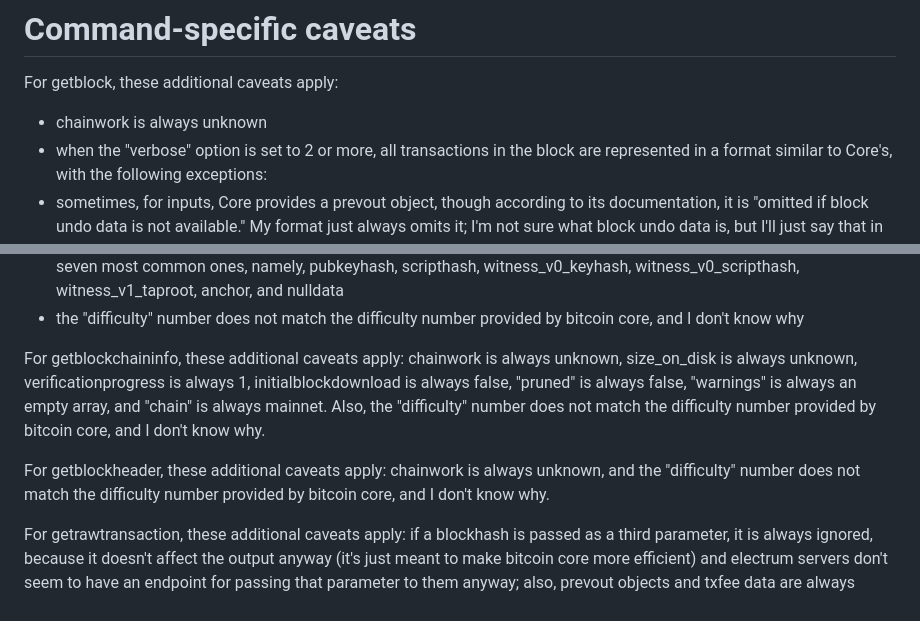
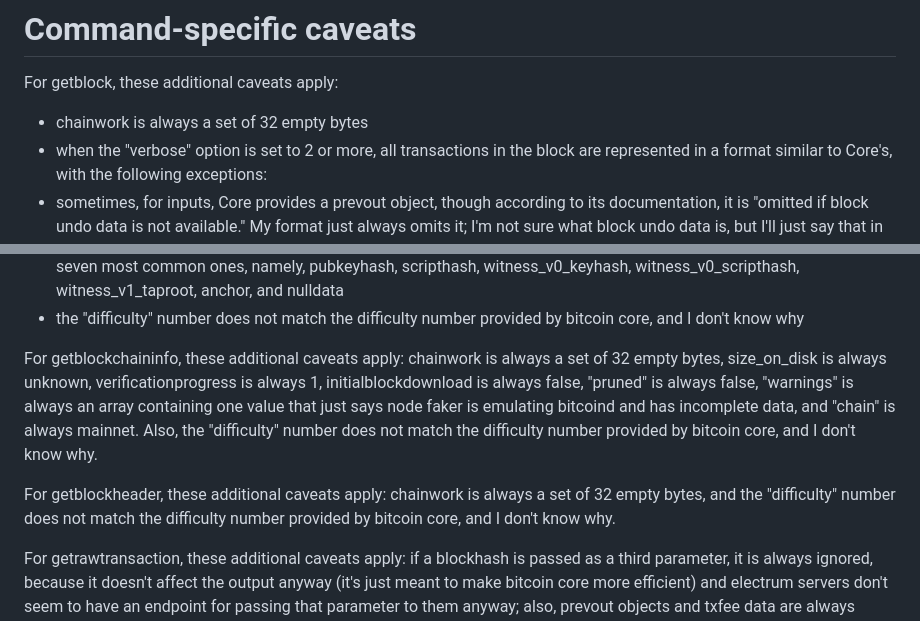
Before and after one commit to supertestnet/node_faker, a Markdown page: README.md, 2 parts joined by grey strips. Drawn GitHub-style.

```diff
--- a/README.md
+++ b/README.md
@@ -40,7 +40,7 @@ Also, the app only supports some bitcoin-cli commands for now; namely, these one
 
 For getblock, these additional caveats apply:
 
-- chainwork is always unknown
+- chainwork is always a set of 32 empty bytes
 - when the "verbose" option is set to 2 or more, all transactions in the block are represented in a format similar to Core's, with the following exceptions:
 - sometimes, for inputs, Core provides a prevout object, though according to its documentation, it is "omitted if block undo data is not available." My format just always omits it; I'm not sure what block undo data is, but I'll just say that in my implementation, block undo data is never available (I suspect it is related to pruning), so that means I'm returning the same data you could expect from a version of Core with no block undo data
 - in scriptSigs, witnesses, and output scripts, Core has an ASM format that I don't perfectly emulate; I use taprootjs's ASM format instead, after applying the "join" operator; this is pretty close to Core's ASM format, but it's not identical
@@ -50,9 +50,9 @@ For getblock, these additional caveats apply:
 - four of the output types supported by Core (i.e. pubkey, multisig, witness_unknown, and nonstandard) do not get their output type displayed properly in my format; instead I just say `"type": "unknown",` for those, and only support the seven most common ones, namely, pubkeyhash, scripthash, witness_v0_keyhash, witness_v0_scripthash, witness_v1_taproot, anchor, and nulldata
 - the "difficulty" number does not match the difficulty number provided by bitcoin core, and I don't know why
 
-For getblockchaininfo, these additional caveats apply: chainwork is always unknown, size_on_disk is always unknown, verificationprogress is always 1, initialblockdownload is always false, "pruned" is always false, "warnings" is always an empty array, and "chain" is always mainnet. Also, the "difficulty" number does not match the difficulty number provided by bitcoin core, and I don't know why.
+For getblockchaininfo, these additional caveats apply: chainwork is always a set of 32 empty bytes, size_on_disk is always unknown, verificationprogress is always 1, initialblockdownload is always false, "pruned" is always false, "warnings" is always an array containing one value that just says node faker is emulating bitcoind and has incomplete data, and "chain" is always mainnet. Also, the "difficulty" number does not match the difficulty number provided by bitcoin core, and I don't know why.
 
-For getblockheader, these additional caveats apply: chainwork is always unknown, and the "difficulty" number does not match the difficulty number provided by bitcoin core, and I don't know why.
+For getblockheader, these additional caveats apply: chainwork is always a set of 32 empty bytes, and the "difficulty" number does not match the difficulty number provided by bitcoin core, and I don't know why.
 
 For getrawtransaction, these additional caveats apply: if a blockhash is passed as a third parameter, it is always ignored, because it doesn't affect the output anyway (it's just meant to make bitcoin core more efficient) and electrum servers don't seem to have an endpoint for passing that parameter to them anyway; also, prevout objects and txfee data are always omitted from the transaction and its inputs, even if verbosity is set higher than 1, because Core omits them too whenever "block undo data" is not available, and as mentioned previously, I don't know what that is, but I can see I'm allowed to omit it (because Core sometimes omits it) so I'm just always omitting it
 
```
